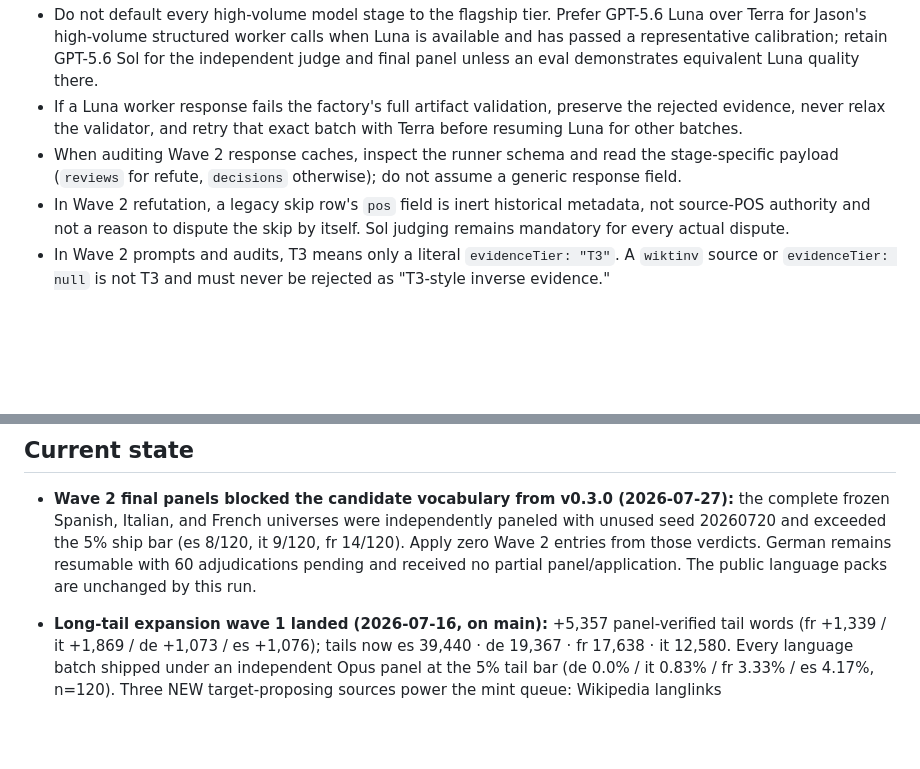
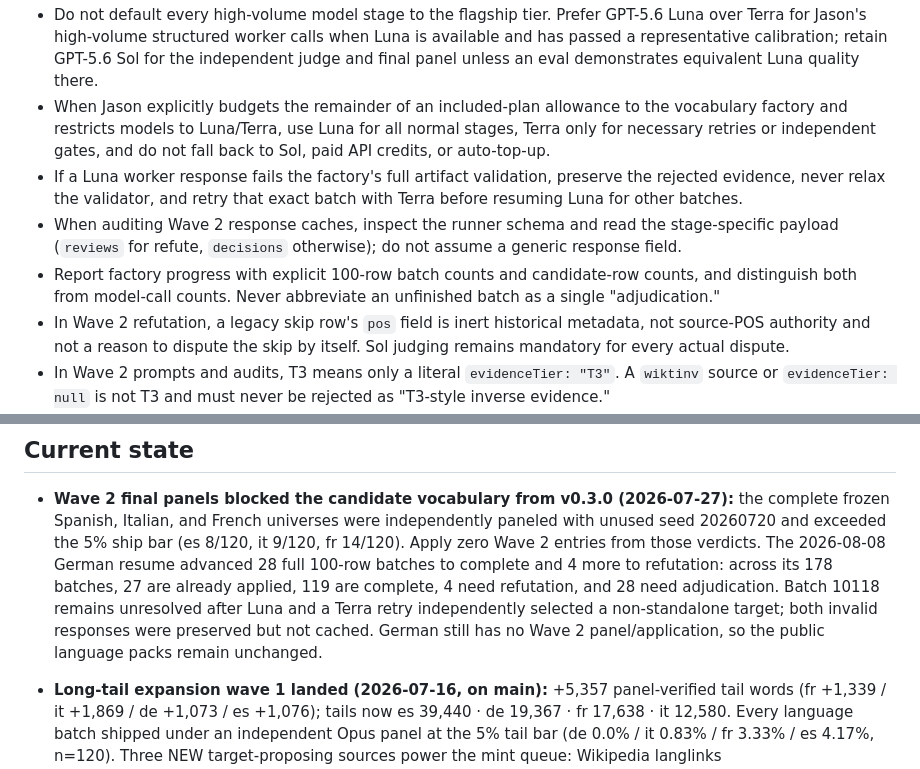
Before and after one commit to Jason-Latz/contexto, a Markdown page: AGENTS.md, 2 parts joined by grey strips. Rendered like a GitHub page; blank space fills up the shorter version.

Commit message:
docs: record German factory checkpoint

```diff
--- a/AGENTS.md
+++ b/AGENTS.md
@@ -65,12 +65,19 @@
   Luna is available and has passed a representative calibration; retain
   GPT-5.6 Sol for the independent judge and final panel unless an eval
   demonstrates equivalent Luna quality there.
+- When Jason explicitly budgets the remainder of an included-plan allowance to
+  the vocabulary factory and restricts models to Luna/Terra, use Luna for all
+  normal stages, Terra only for necessary retries or independent gates, and do
+  not fall back to Sol, paid API credits, or auto-top-up.
 - If a Luna worker response fails the factory's full artifact validation,
   preserve the rejected evidence, never relax the validator, and retry that
   exact batch with Terra before resuming Luna for other batches.
 - When auditing Wave 2 response caches, inspect the runner schema and read the
   stage-specific payload (`reviews` for refute, `decisions` otherwise); do not
   assume a generic response field.
+- Report factory progress with explicit 100-row batch counts and candidate-row
+  counts, and distinguish both from model-call counts. Never abbreviate an
+  unfinished batch as a single "adjudication."
 - In Wave 2 refutation, a legacy skip row's `pos` field is inert historical
   metadata, not source-POS authority and not a reason to dispute the skip by
   itself. Sol judging remains mandatory for every actual dispute.
@@ -361,9 +368,13 @@ What we can't render faithfully gets gated or disabled, not engineered around:
   (2026-07-27):** the complete frozen Spanish, Italian, and French universes
   were independently paneled with unused seed 20260720 and exceeded the 5%
   ship bar (es 8/120, it 9/120, fr 14/120). Apply zero Wave 2 entries from
-  those verdicts. German remains resumable with 60 adjudications pending and
-  received no partial panel/application. The public language packs are
-  unchanged by this run.
+  those verdicts. The 2026-08-08 German resume advanced 28 full 100-row batches
+  to complete and 4 more to refutation: across its 178 batches, 27 are already
+  applied, 119 are complete, 4 need refutation, and 28 need adjudication. Batch
+  10118 remains unresolved after Luna and a Terra retry independently selected
+  a non-standalone target; both invalid responses were preserved but not cached.
+  German still has no Wave 2 panel/application, so the public language packs
+  remain unchanged.
 - **Long-tail expansion wave 1 landed (2026-07-16, on main):** +5,357 panel-verified
   tail words (fr +1,339 / it +1,869 / de +1,073 / es +1,076); tails now es 39,440 ·
   de 19,367 · fr 17,638 · it 12,580. Every language batch shipped under an independent
```
